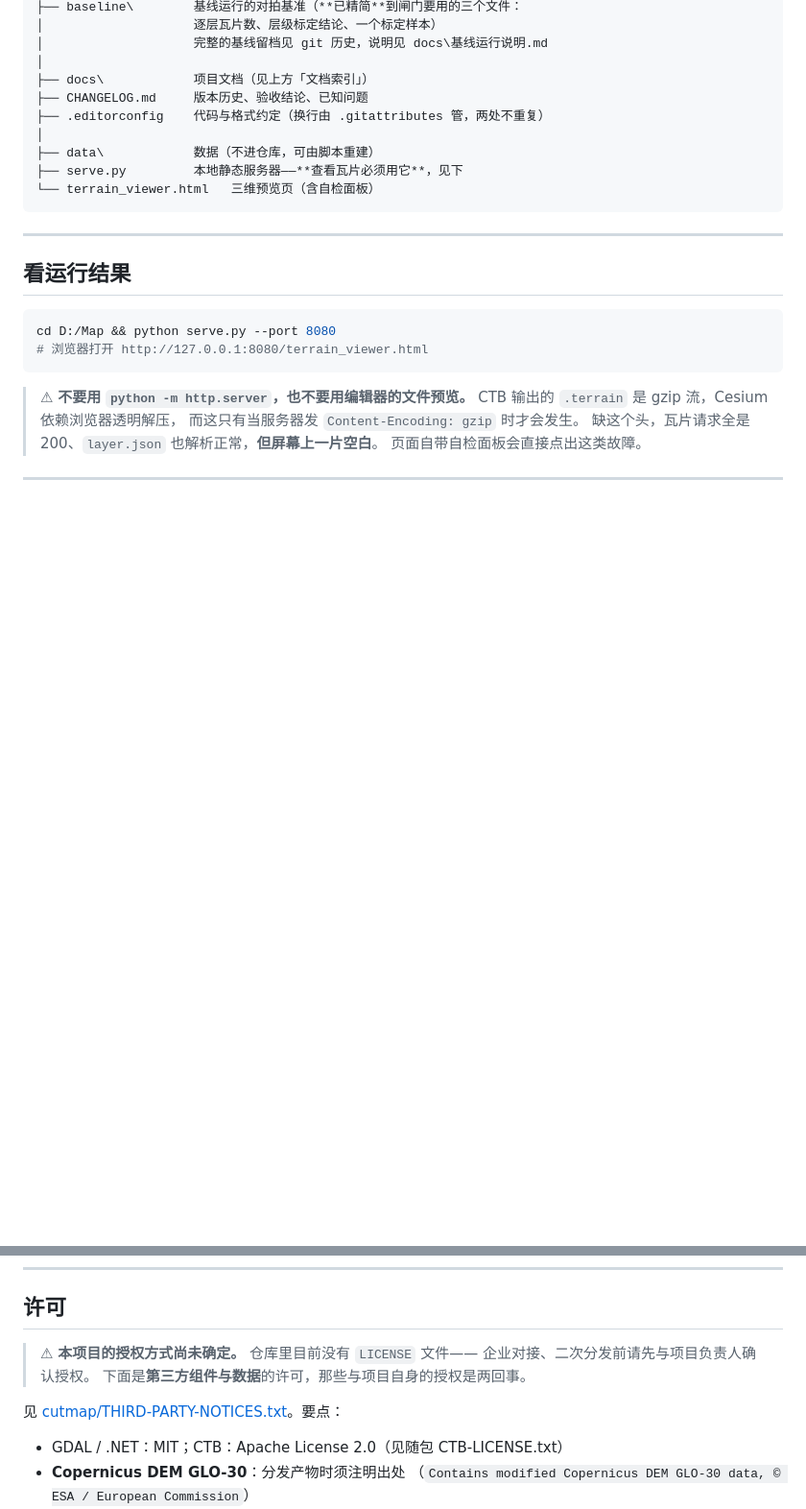
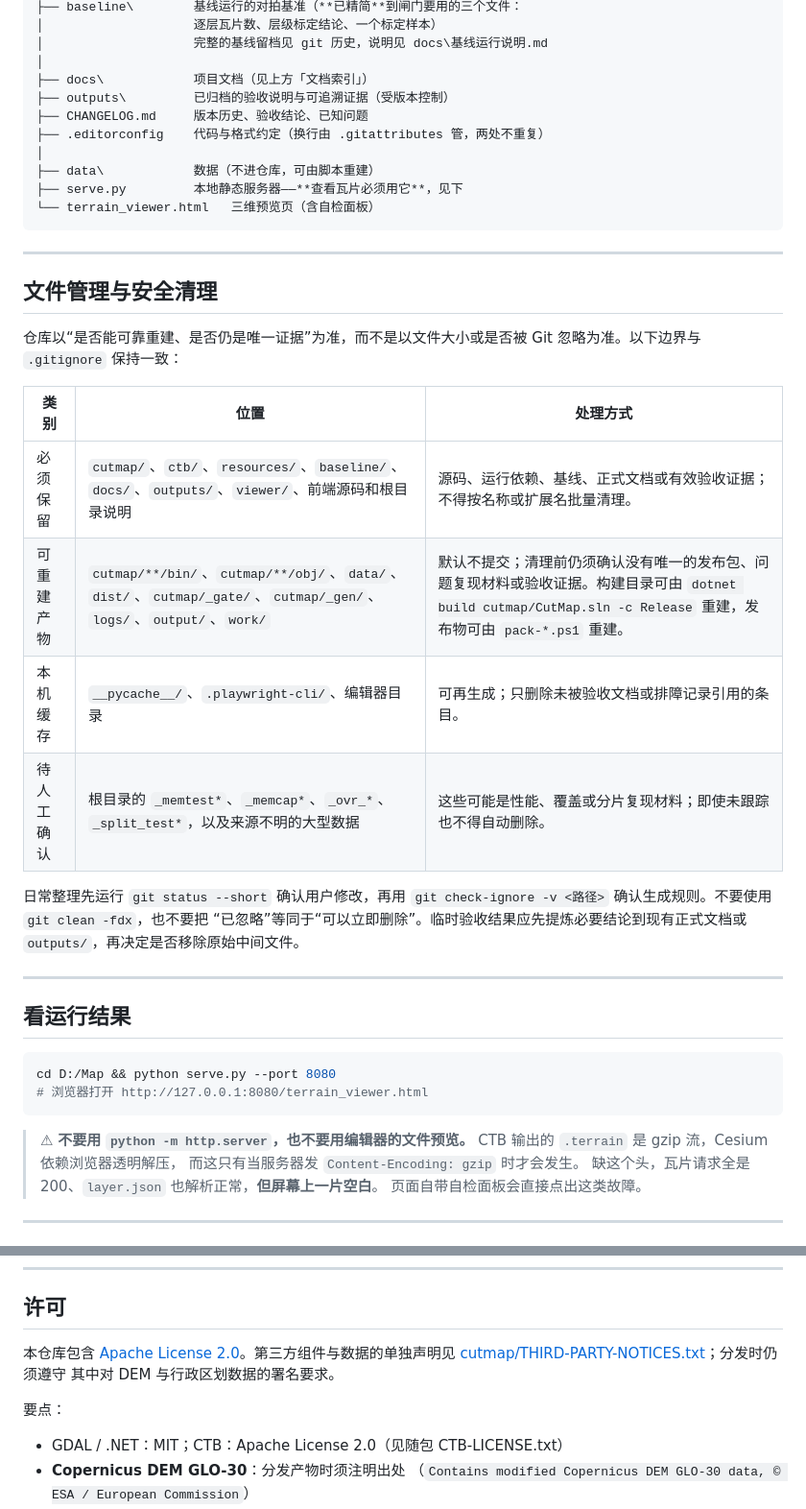
Before and after one commit to 1243148603/ReCut, a Markdown page: README.md, 2 parts joined by grey strips. Shown at 96% size. GitHub-like rendering; blank space fills up the shorter version.

Commit message:
docs: clarify release file governance

````diff
--- a/README.md
+++ b/README.md
@@ -87,6 +87,7 @@ D:\Map\
 │                    完整的基线留档见 git 历史，说明见 docs\基线运行说明.md
 │
 ├── docs\            项目文档（见上方「文档索引」）
+├── outputs\         已归档的验收说明与可追溯证据（受版本控制）
 ├── CHANGELOG.md     版本历史、验收结论、已知问题
 ├── .editorconfig    代码与格式约定（换行由 .gitattributes 管，两处不重复）
 │
@@ -94,6 +95,25 @@ D:\Map\
 ├── serve.py         本地静态服务器——**查看瓦片必须用它**，见下
 └── terrain_viewer.html   三维预览页（含自检面板）
 ```
+
+---
+
+## 文件管理与安全清理
+
+仓库以“是否能可靠重建、是否仍是唯一证据”为准，而不是以文件大小或是否被 Git
+忽略为准。以下边界与 `.gitignore` 保持一致：
+
+| 类别 | 位置 | 处理方式 |
+|---|---|---|
+| 必须保留 | `cutmap/`、`ctb/`、`resources/`、`baseline/`、`docs/`、`outputs/`、`viewer/`、前端源码和根目录说明 | 源码、运行依赖、基线、正式文档或有效验收证据；不得按名称或扩展名批量清理。 |
+| 可重建产物 | `cutmap/**/bin/`、`cutmap/**/obj/`、`data/`、`dist/`、`cutmap/_gate/`、`cutmap/_gen/`、`logs/`、`output/`、`work/` | 默认不提交；清理前仍须确认没有唯一的发布包、问题复现材料或验收证据。构建目录可由 `dotnet build cutmap/CutMap.sln -c Release` 重建，发布物可由 `pack-*.ps1` 重建。 |
+| 本机缓存 | `__pycache__/`、`.playwright-cli/`、编辑器目录 | 可再生成；只删除未被验收文档或排障记录引用的条目。 |
+| 待人工确认 | 根目录的 `_memtest*`、`_memcap*`、`_ovr_*`、`_split_test*`，以及来源不明的大型数据 | 这些可能是性能、覆盖或分片复现材料；即使未跟踪也不得自动删除。 |
+
+日常整理先运行 `git status --short` 确认用户修改，再用
+`git check-ignore -v <路径>` 确认生成规则。不要使用 `git clean -fdx`，也不要把
+“已忽略”等同于“可以立即删除”。临时验收结果应先提炼必要结论到现有正式文档或
+`outputs/`，再决定是否移除原始中间文件。
 
 ---
 
@@ -165,11 +185,11 @@ cd D:/Map && python serve.py --port 8080
 
 ## 许可
 
-> ⚠ **本项目的授权方式尚未确定。** 仓库里目前没有 `LICENSE` 文件——
-> 企业对接、二次分发前请先与项目负责人确认授权。
-> 下面是**第三方组件与数据**的许可，那些与项目自身的授权是两回事。
+本仓库包含 [Apache License 2.0](LICENSE)。第三方组件与数据的单独声明见
+[cutmap/THIRD-PARTY-NOTICES.txt](cutmap/THIRD-PARTY-NOTICES.txt)；分发时仍须遵守
+其中对 DEM 与行政区划数据的署名要求。
 
-见 [cutmap/THIRD-PARTY-NOTICES.txt](cutmap/THIRD-PARTY-NOTICES.txt)。要点：
+要点：
 
 - GDAL / .NET：MIT；CTB：Apache License 2.0（见随包 CTB-LICENSE.txt）
 - **Copernicus DEM GLO-30**：分发产物时须注明出处
````
Also changed, not shown: CHANGELOG.md (+8 -0 lines).
